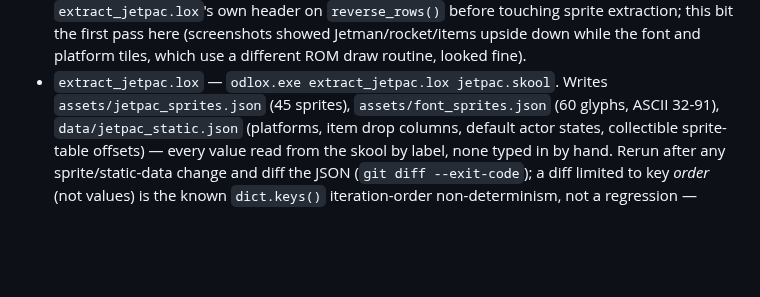
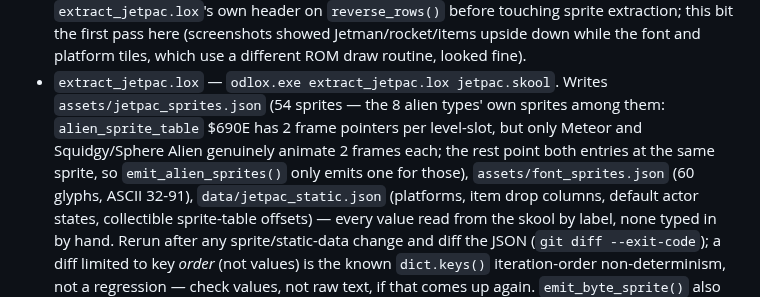
Before and after one commit to nickharrismcr/Odlox, a Markdown page: lox_examples/jetpac/CLAUDE.md, the part around one of its changes. Drawn GitHub-style; blank space fills up the shorter version.

```diff
--- a/lox_examples/jetpac/CLAUDE.md
+++ b/lox_examples/jetpac/CLAUDE.md
@@ -251,7 +273,10 @@ different execution model — see "Per-tick phase ordering" in the plan).
   bit the first pass here (screenshots showed Jetman/rocket/items upside down while the font and
   platform tiles, which use a different ROM draw routine, looked fine).
 - `extract_jetpac.lox` — `odlox.exe extract_jetpac.lox jetpac.skool`. Writes
-  `assets/jetpac_sprites.json` (45 sprites), `assets/font_sprites.json` (60 glyphs, ASCII 32-91),
+  `assets/jetpac_sprites.json` (54 sprites — the 8 alien types' own sprites among them:
+  `alien_sprite_table` $690E has 2 frame pointers per level-slot, but only Meteor and Squidgy/Sphere
+  Alien genuinely animate 2 frames each; the rest point both entries at the same sprite, so
+  `emit_alien_sprites()` only emits one for those), `assets/font_sprites.json` (60 glyphs, ASCII 32-91),
   `data/jetpac_static.json` (platforms, item drop columns, default actor states, collectible
   sprite-table offsets) — every value read from the skool by label, none typed in by hand. Rerun
   after any sprite/static-data change and diff the JSON (`git diff --exit-code`); a diff limited to
```
Also changed, not shown: other parts of lox_examples/jetpac/CLAUDE.md (+43 -21 lines).
